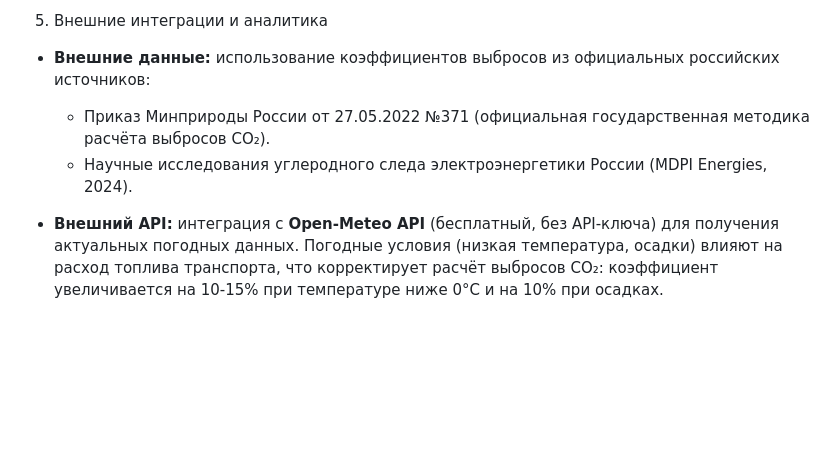
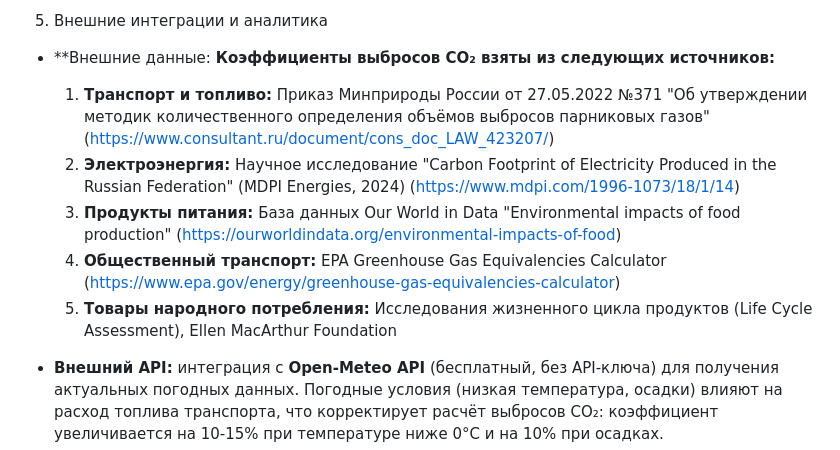
Before and after one commit to sunastaaa/carbon-footprint-tracker, a Markdown page: TZ.md, the part around the change. GitHub-like rendering; blank space fills up the shorter version.

Commit message:
docs: add data sources section to TZ.md with official references

```diff
--- a/TZ.md
+++ b/TZ.md
@@ -31,9 +31,13 @@
 
 5. Внешние интеграции и аналитика
 
-- **Внешние данные:** использование коэффициентов выбросов из официальных российских источников:
-  - Приказ Минприроды России от 27.05.2022 №371 (официальная государственная методика расчёта выбросов CO₂).
-  - Научные исследования углеродного следа электроэнергетики России (MDPI Energies, 2024).
+- **Внешние данные:
+  **Коэффициенты выбросов CO₂ взяты из следующих источников:**
+  1. **Транспорт и топливо:** Приказ Минприроды России от 27.05.2022 №371 "Об утверждении методик количественного определения объёмов выбросов парниковых газов" (https://www.consultant.ru/document/cons_doc_LAW_423207/)
+  2. **Электроэнергия:** Научное исследование "Carbon Footprint of Electricity Produced in the Russian Federation" (MDPI Energies, 2024) (https://www.mdpi.com/1996-1073/18/1/14)
+  3. **Продукты питания:** База данных Our World in Data "Environmental impacts of food production" (https://ourworldindata.org/environmental-impacts-of-food)
+  4. **Общественный транспорт:** EPA Greenhouse Gas Equivalencies Calculator (https://www.epa.gov/energy/greenhouse-gas-equivalencies-calculator)
+  5. **Товары народного потребления:** Исследования жизненного цикла продуктов (Life Cycle Assessment), Ellen MacArthur Foundation
 
 - **Внешний API:** интеграция с **Open-Meteo API** (бесплатный, без API-ключа) для получения актуальных погодных данных. Погодные условия (низкая температура, осадки) влияют на расход топлива транспорта, что корректирует расчёт выбросов CO₂: коэффициент увеличивается на 10-15% при температуре ниже 0°C и на 10% при осадках.
 
```
